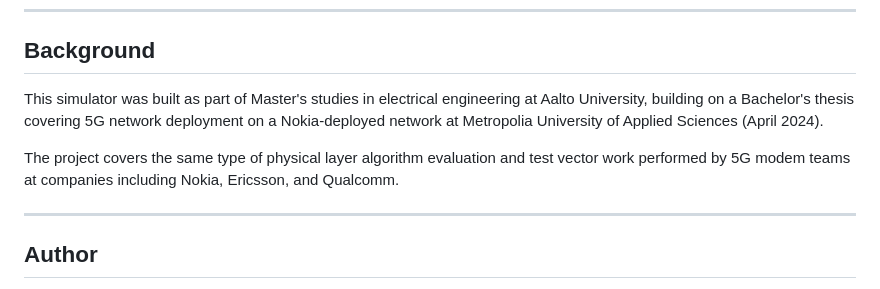
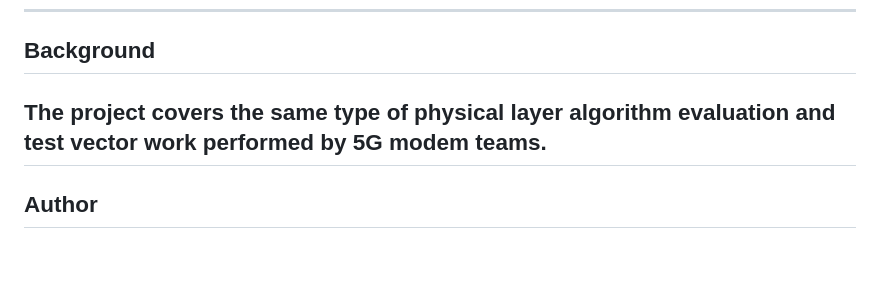
Before and after one commit to Ahmedaltu/5g-nr-pdsch-simulator, a Markdown page: README.md, the part around the change. Rendered like a GitHub page; blank space fills up the shorter version.

Commit message:
Simplify project background in README
Removed specific references to educational background and institutions from the project description.

```diff
--- a/README.md
+++ b/README.md
@@ -127,10 +127,7 @@ The `docs/` folder contains a standalone HTML site that walks through all 10 blo
 
 ## Background
 
-This simulator was built as part of Master's studies in electrical engineering at Aalto University, building on a Bachelor's thesis covering 5G network deployment on a Nokia-deployed network at Metropolia University of Applied Sciences (April 2024).
-
-The project covers the same type of physical layer algorithm evaluation and test vector work performed by 5G modem teams at companies including Nokia, Ericsson, and Qualcomm.
-
+The project covers the same type of physical layer algorithm evaluation and test vector work performed by 5G modem teams.
 ---
 
 ## Author
```
